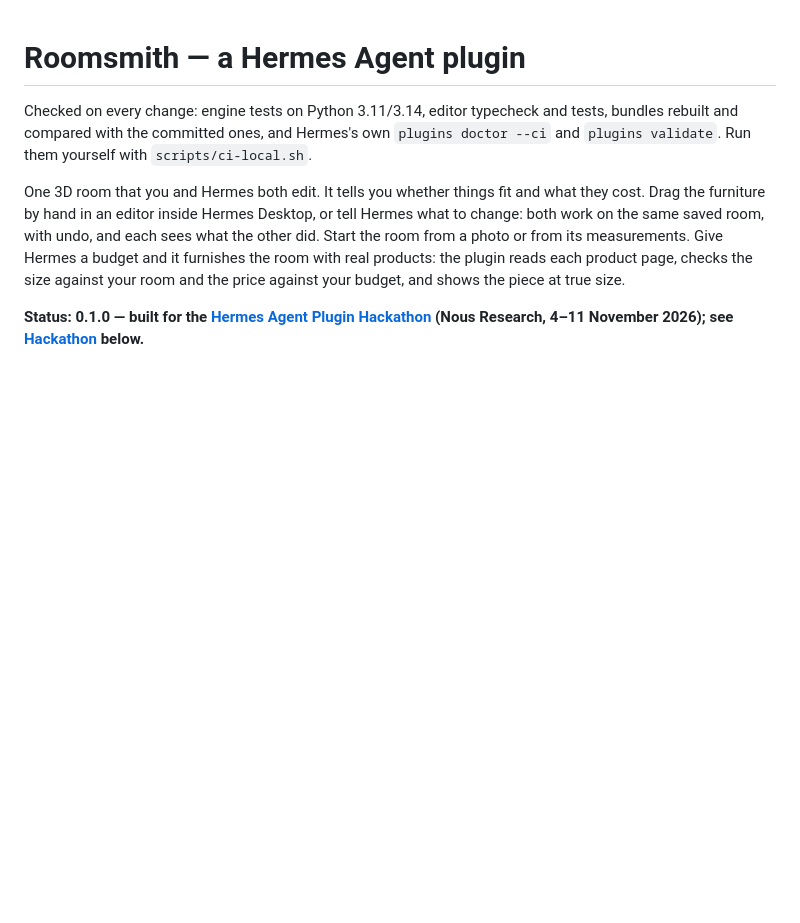
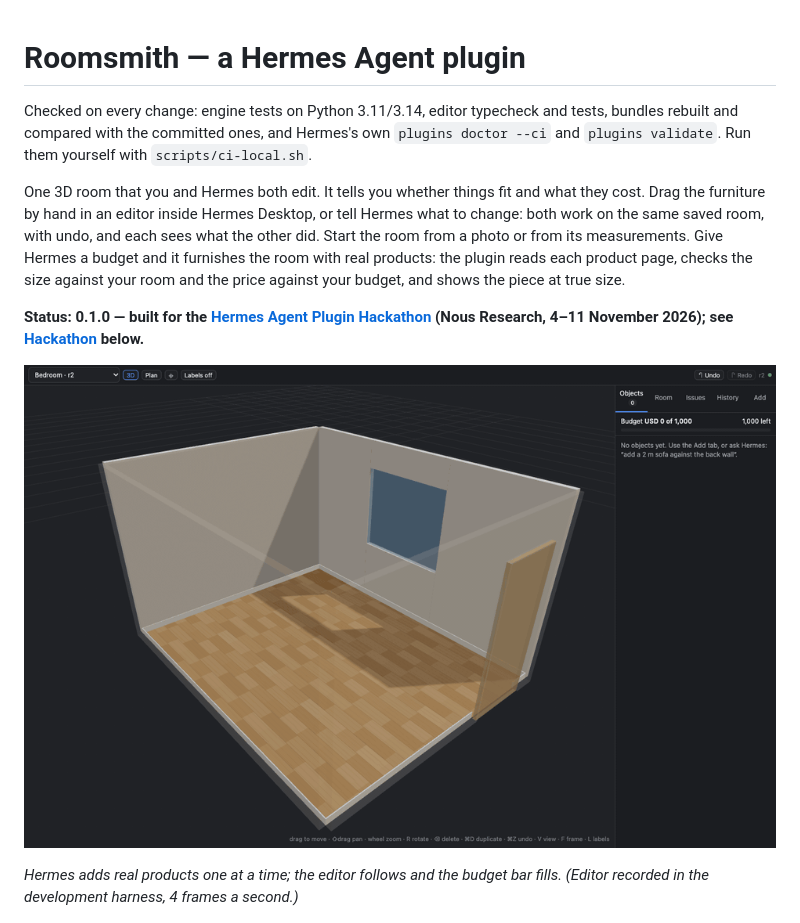
Before and after one commit to devSebb/roomsmith, a Markdown page: README.md, the part around the change. GitHub-like rendering; pictures changed too: docs/demo.gif (added); blank space fills up the shorter version.

Commit message:
README: a short GIF of a room being furnished to a budget
Co-Authored-By: Claude Fable 5.2 <noreply@anthropic.com>

```diff
--- a/README.md
+++ b/README.md
@@ -11,6 +11,10 @@ the plugin reads each product page, checks the size against your room and the
 price against your budget, and shows the piece at true size.
 
 **Status: 0.1.0 — built for the [Hermes Agent Plugin Hackathon](https://x.com/NousResearch/status/2118094256438936062) (Nous Research, 4–11 November 2026); see [Hackathon](#hackathon) below.**
+
+![Hermes furnishing a bedroom: five real products arrive one at a time and the budget bar fills to USD 680.96 of 1,000](docs/demo.gif)
+
+*Hermes adds real products one at a time; the editor follows and the budget bar fills. (Editor recorded in the development harness, 4 frames a second.)*
 
 ![A bedroom furnished with five real products for USD 680.96 against a USD 1,000 budget: the editor's budget bar, each product's price and footprint in the list, and the pieces at true size in the room](docs/screenshots/01-furnished-to-budget.png)
 
```
Also changed, not shown: CHANGELOG.md (+1 -0 lines).
